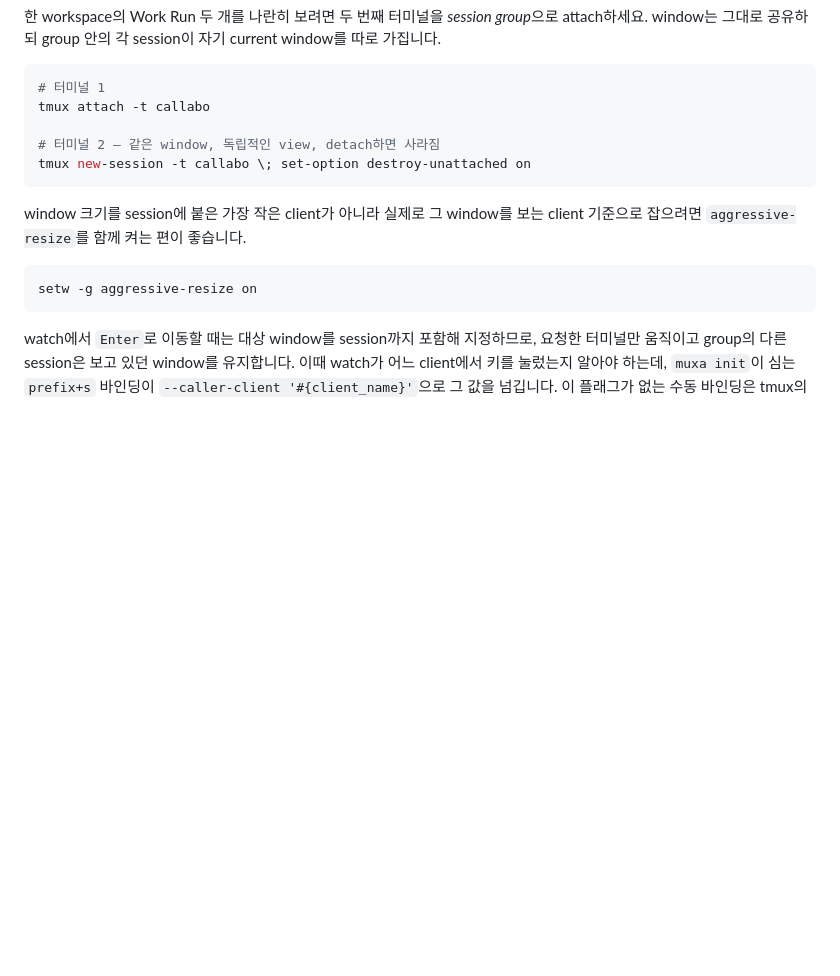
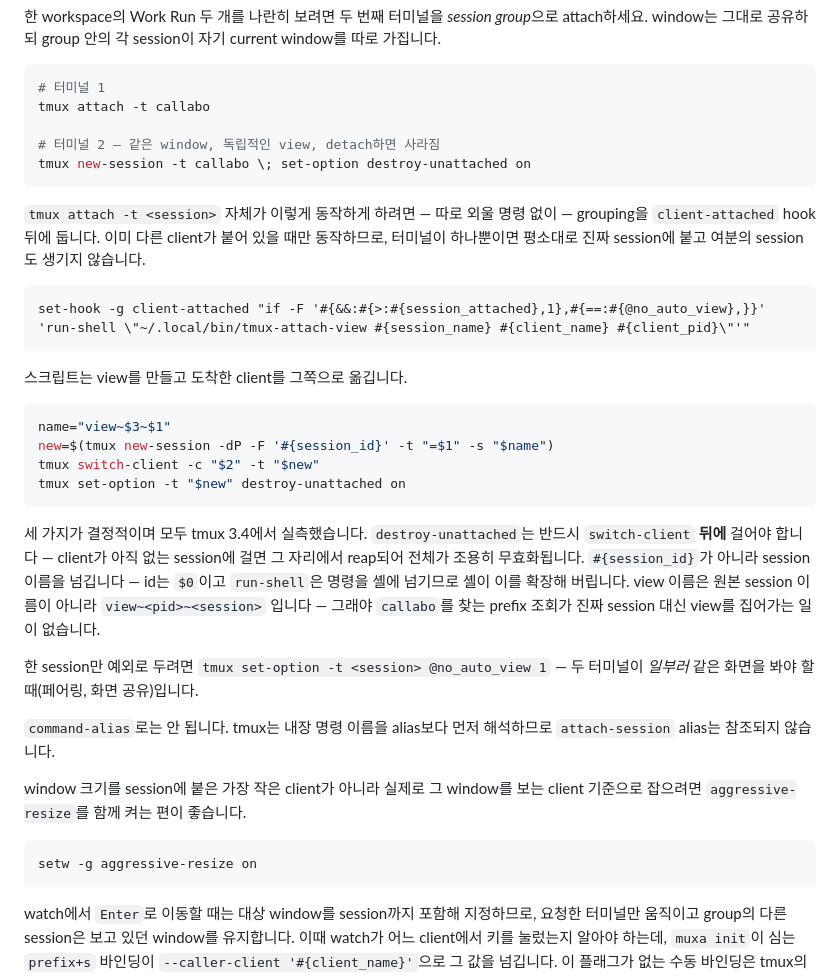
Before and after one commit to Open330/muxa, a Markdown page: docs/WATCH.ko.md, the part around the change. Rendered like a GitHub page; blank space fills up the shorter version.

````diff
--- a/docs/WATCH.ko.md
+++ b/docs/WATCH.ko.md
@@ -258,6 +258,38 @@ tmux attach -t callabo
 tmux new-session -t callabo \; set-option destroy-unattached on
 ```
 
+`tmux attach -t <session>` 자체가 이렇게 동작하게 하려면 — 따로 외울 명령 없이 —
+grouping을 `client-attached` hook 뒤에 둡니다. 이미 다른 client가 붙어 있을 때만
+동작하므로, 터미널이 하나뿐이면 평소대로 진짜 session에 붙고 여분의 session도
+생기지 않습니다.
+
+```tmux
+set-hook -g client-attached "if -F '#{&&:#{>:#{session_attached},1},#{==:#{@no_auto_view},}}' 'run-shell \"~/.local/bin/tmux-attach-view #{session_name} #{client_name} #{client_pid}\"'"
+```
+
+스크립트는 view를 만들고 도착한 client를 그쪽으로 옮깁니다.
+
+```sh
+name="view~$3~$1"
+new=$(tmux new-session -dP -F '#{session_id}' -t "=$1" -s "$name")
+tmux switch-client -c "$2" -t "$new"
+tmux set-option -t "$new" destroy-unattached on
+```
+
+세 가지가 결정적이며 모두 tmux 3.4에서 실측했습니다. `destroy-unattached`는
+반드시 `switch-client` **뒤에** 걸어야 합니다 — client가 아직 없는 session에 걸면
+그 자리에서 reap되어 전체가 조용히 무효화됩니다. `#{session_id}`가 아니라 session
+이름을 넘깁니다 — id는 `$0`이고 `run-shell`은 명령을 셸에 넘기므로 셸이 이를
+확장해 버립니다. view 이름은 원본 session 이름이 아니라 `view~<pid>~<session>`
+입니다 — 그래야 `callabo`를 찾는 prefix 조회가 진짜 session 대신 view를 집어가는
+일이 없습니다.
+
+한 session만 예외로 두려면 `tmux set-option -t <session> @no_auto_view 1` —
+두 터미널이 *일부러* 같은 화면을 봐야 할 때(페어링, 화면 공유)입니다.
+
+`command-alias`로는 안 됩니다. tmux는 내장 명령 이름을 alias보다 먼저 해석하므로
+`attach-session` alias는 참조되지 않습니다.
+
 window 크기를 session에 붙은 가장 작은 client가 아니라 실제로 그 window를 보는
 client 기준으로 잡으려면 `aggressive-resize`를 함께 켜는 편이 좋습니다.
 
````
Also changed, not shown: docs/WATCH.md (+32 -0 lines).
